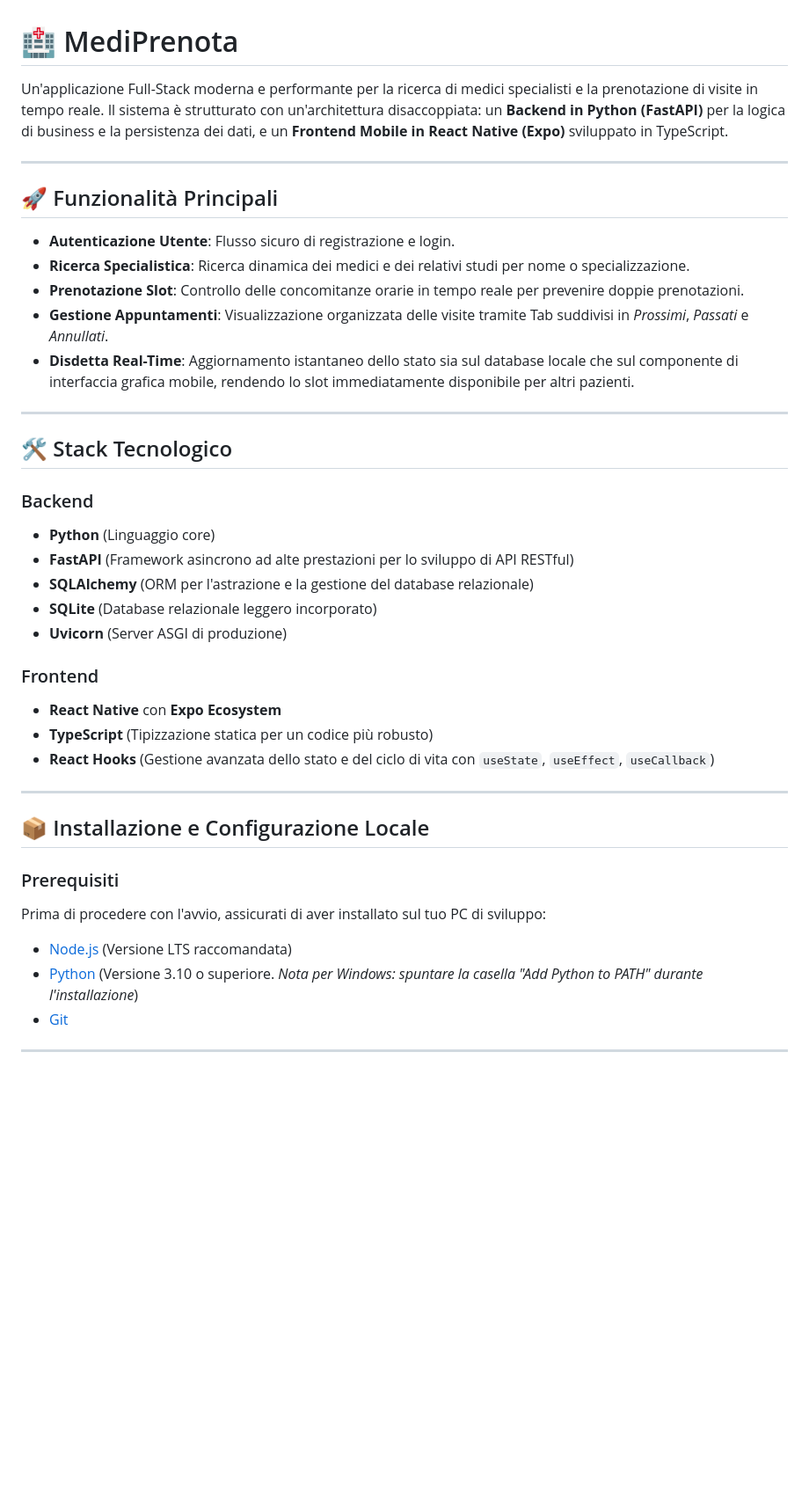
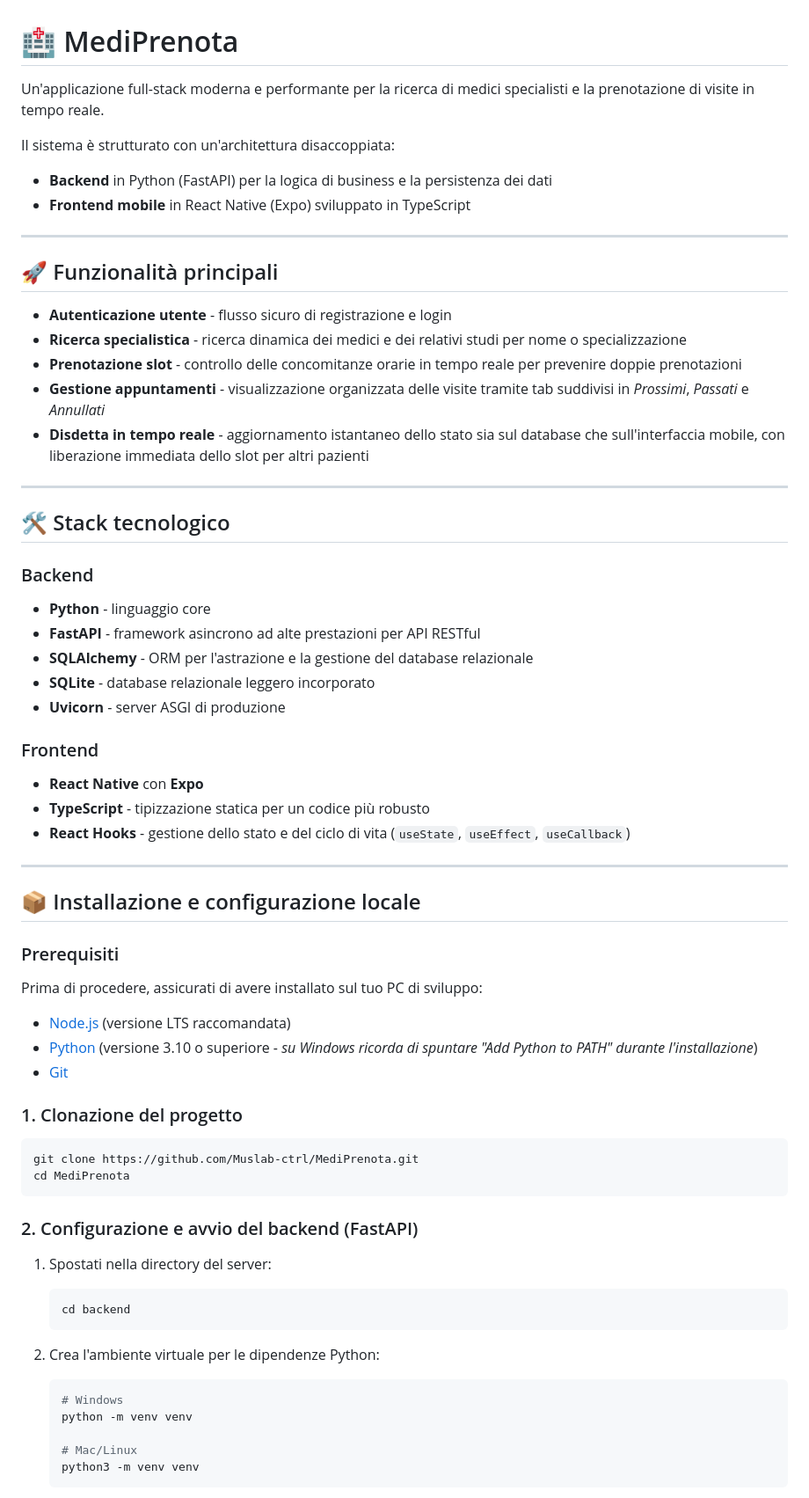
Before and after one commit to Muslab-ctrl/MediPrenota, a Markdown page: README.md, the part around one of its changes. Shown at 88% size. GitHub-like rendering; blank space fills up the shorter version.

````diff
--- a/README.md
+++ b/README.md
@@ -1,39 +1,72 @@
 # 🏥 MediPrenota
 
-Un'applicazione Full-Stack moderna e performante per la ricerca di medici specialisti e la prenotazione di visite in tempo reale. Il sistema è strutturato con un'architettura disaccoppiata: un **Backend in Python (FastAPI)** per la logica di business e la persistenza dei dati, e un **Frontend Mobile in React Native (Expo)** sviluppato in TypeScript.
+Un'applicazione full-stack moderna e performante per la ricerca di medici specialisti e la prenotazione di visite in tempo reale.
+
+Il sistema è strutturato con un'architettura disaccoppiata:
+
+- **Backend** in Python (FastAPI) per la logica di business e la persistenza dei dati
+- **Frontend mobile** in React Native (Expo) sviluppato in TypeScript
 
 ---
 
-## 🚀 Funzionalità Principali
+## 🚀 Funzionalità principali
 
-* **Autenticazione Utente**: Flusso sicuro di registrazione e login.
-* **Ricerca Specialistica**: Ricerca dinamica dei medici e dei relativi studi per nome o specializzazione.
-* **Prenotazione Slot**: Controllo delle concomitanze orarie in tempo reale per prevenire doppie prenotazioni.
-* **Gestione Appuntamenti**: Visualizzazione organizzata delle visite tramite Tab suddivisi in *Prossimi*, *Passati* e *Annullati*.
-* **Disdetta Real-Time**: Aggiornamento istantaneo dello stato sia sul database locale che sul componente di interfaccia grafica mobile, rendendo lo slot immediatamente disponibile per altri pazienti.
+- **Autenticazione utente** - flusso sicuro di registrazione e login
+- **Ricerca specialistica** - ricerca dinamica dei medici e dei relativi studi per nome o specializzazione
+- **Prenotazione slot** - controllo delle concomitanze orarie in tempo reale per prevenire doppie prenotazioni
+- **Gestione appuntamenti** - visualizzazione organizzata delle visite tramite tab suddivisi in *Prossimi*, *Passati* e *Annullati*
+- **Disdetta in tempo reale** - aggiornamento istantaneo dello stato sia sul database che sull'interfaccia mobile, con liberazione immediata dello slot per altri pazienti
 
 ---
 
-## 🛠️ Stack Tecnologico
+## 🛠️ Stack tecnologico
 
 ### Backend
-* **Python** (Linguaggio core)
-* **FastAPI** (Framework asincrono ad alte prestazioni per lo sviluppo di API RESTful)
-* **SQLAlchemy** (ORM per l'astrazione e la gestione del database relazionale)
-* **SQLite** (Database relazionale leggero incorporato)
-* **Uvicorn** (Server ASGI di produzione)
+- **Python** - linguaggio core
+- **FastAPI** - framework asincrono ad alte prestazioni per API RESTful
+- **SQLAlchemy** - ORM per l'astrazione e la gestione del database relazionale
+- **SQLite** - database relazionale leggero incorporato
+- **Uvicorn** - server ASGI di produzione
 
 ### Frontend
-* **React Native** con **Expo Ecosystem**
-* **TypeScript** (Tipizzazione statica per un codice più robusto)
-* **React Hooks** (Gestione avanzata dello stato e del ciclo di vita con `useState`, `useEffect`, `useCallback`)
+- **React Native** con **Expo**
+- **TypeScript** - tipizzazione statica per un codice più robusto
+- **React Hooks** - gestione dello stato e del ciclo di vita (`useState`, `useEffect`, `useCallback`)
 
 ---
 
-## 📦 Installazione e Configurazione Locale
+## 📦 Installazione e configurazione locale
 
 ### Prerequisiti
-Prima di procedere con l'avvio, assicurati di aver installato sul tuo PC di sviluppo:
-* [Node.js](https://nodejs.org/) (Versione LTS raccomandata)
-* [Python](https://www.python.org/) (Versione 3.10 o superiore. *Nota per Windows: spuntare la casella "Add Python to PATH" durante l'installazione*)
-* [Git](https://git-scm.com/)
+
+Prima di procedere, assicurati di avere installato sul tuo PC di sviluppo:
+
+- [Node.js](https://nodejs.org/) (versione LTS raccomandata)
+- [Python](https://www.python.org/) (versione 3.10 o superiore - *su Windows ricorda di spuntare "Add Python to PATH" durante l'installazione*)
+- [Git](https://git-scm.com/)
+
+### 1. Clonazione del progetto
+
+```bash
+git clone https://github.com/Muslab-ctrl/MediPrenota.git
+cd MediPrenota
+```
+
+### 2. Configurazione e avvio del backend (FastAPI)
+
+1. Spostati nella directory del server:
+
+   ```bash
+   cd backend
+   ```
+
+2. Crea l'ambiente virtuale per le dipendenze Python:
+
+   ```bash
+   # Windows
+   python -m venv venv
+
+   # Mac/Linux
+   python3 -m venv venv
+   ```
+
````
Also changed, not shown: other parts of README.md (+61 -125 lines).
